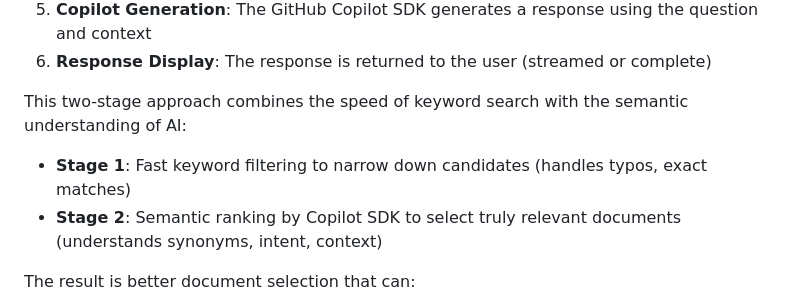
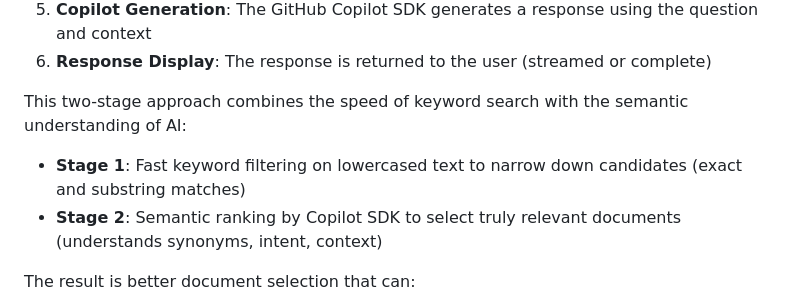
Before and after one commit to sekka1/Moss-chat-web, a Markdown page: README.md, the part around the change. GitHub-like rendering.

Commit message:
Update README.md
Co-authored-by: Copilot <175728472+Copilot@users.noreply.github.com>

```diff
--- a/README.md
+++ b/README.md
@@ -241,7 +241,7 @@ This application uses the [GitHub Copilot SDK](https://github.com/github/copilot
 6. **Response Display**: The response is returned to the user (streamed or complete)
 
 This two-stage approach combines the speed of keyword search with the semantic understanding of AI:
-- **Stage 1**: Fast keyword filtering to narrow down candidates (handles typos, exact matches)
+- **Stage 1**: Fast keyword filtering on lowercased text to narrow down candidates (exact and substring matches)
 - **Stage 2**: Semantic ranking by Copilot SDK to select truly relevant documents (understands synonyms, intent, context)
 
 The result is better document selection that can:
```
